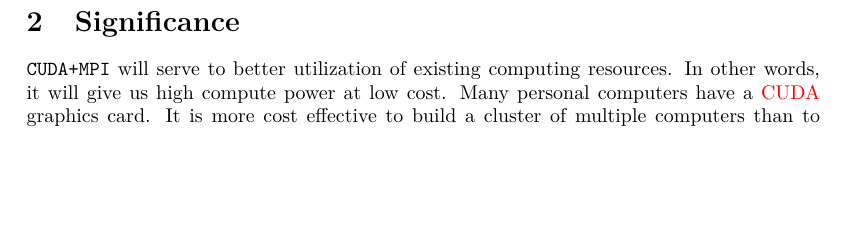
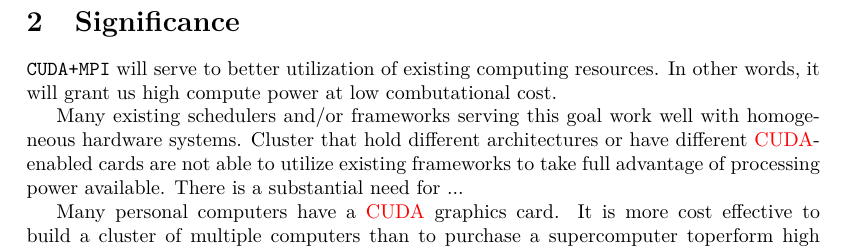
Before and after one commit to nmousa/mpitx.github.com, a LaTeX document (tex/report/report.tex, which reads tex/report/Significance.tex): part of page 5 of 13, cut so that both start at the same text, the shorter picture padded with empty space. Compiled offline with pdfLaTeX.

Commit message:
added lines

```diff
--- a/tex/report/Significance.tex
+++ b/tex/report/Significance.tex
@@ -1,7 +1,6 @@
 % vim: syntax=tex:
 \section{Significance}
+\texttt{CUDA+MPI} will serve to better utilization of existing computing
+resources. In other words, it will grant us high compute power at low
+combutational cost.
 
-\texttt{CUDA+MPI} will serve to better utilization of existing computing
-resources. In other words, it will give us high compute power at low cost. Many
-personal computers have a \gls{cuda} graphics card. It is more cost effective
-to build a cluster of multiple computers than to purchase a supercomputer to
@@ -14,0 +8,10 @@ also give us the freedom to easily add new nodes to the cluster as needed.
+Many existing schedulers and/or frameworks serving this goal work well with
+homogeneous hardware systems. Cluster that hold different architectures or have
+different \gls{cuda}-enabled cards are not able to utilize existing frameworks
+to take full advantage of processing power available.
+There is a substantial need for ...
+
+%--- a lot of things below need to be re-worded ----%
+Many personal computers have a \gls{cuda} graphics card. It
+is more cost effective to build a cluster of multiple computers than to purchase
+a supercomputer toperform high performance computing. The reason for the low
```
Also changed, not shown: tex/report/Significance.tex (15 more changed lines).
